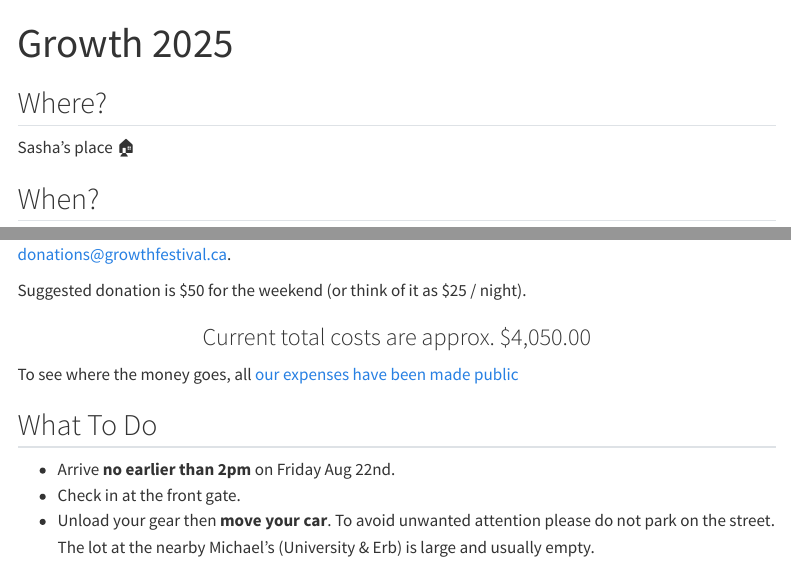
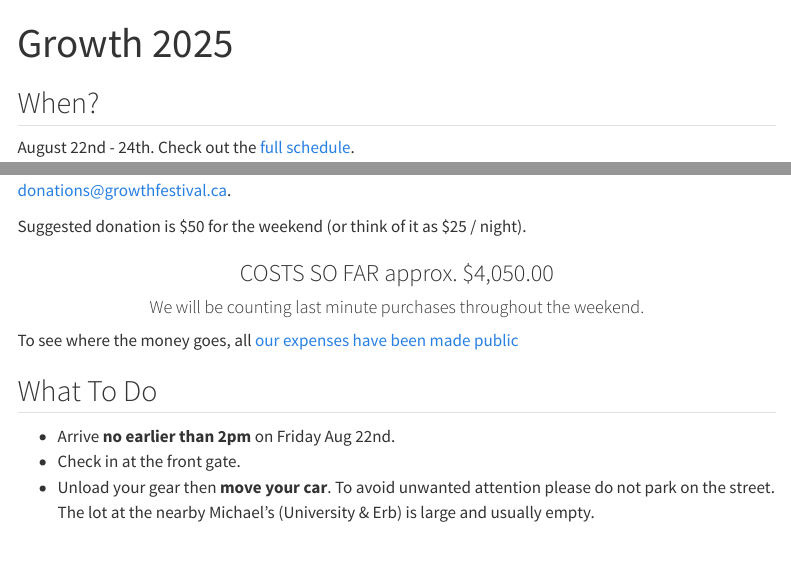
Before and after one commit to rsalmond/growthfestival.ca, a Quarto document (index.qmd): the page in a window 1100 px wide, from its top, and a second part further down, joined at a grey line. Rendered offline with R 4.5, knitr and Pandoc in place of Quarto, with nearby package versions; menus at the side of the page are left out.

Commit message:
more money

```diff
--- a/index.qmd
+++ b/index.qmd
@@ -1,10 +1,6 @@
 ---
 title: "Growth 2025"
 ---
-
-## Where?
-
-Sasha's place 🏠
 
 ## When?
 
@@ -24,7 +20,9 @@ and email money transfers can be sent to [donations@growthfestival.ca](mailto:do
 Suggested donation is $50 for the weekend (or think of it as $25 / night).
 
 ::: {style="text-align: center"}
-### Current total costs are approx. $4,050.00
+### COSTS SO FAR approx. $4,050.00
+
+#### We will be counting last minute purchases throughout the weekend.
 :::
 
 To see where the money goes, all [our expenses have been made public](https://docs.google.com/spreadsheets/u/3/d/e/2PACX-1vSdYrmyhNATk5joTprdlClZBsyZWNICSrKLt1Ka2CIpBk5UwdqkUTZNiijrvRGv6EEVTJCjxEhmoZLc/pubhtml#gid=868047919)
```
